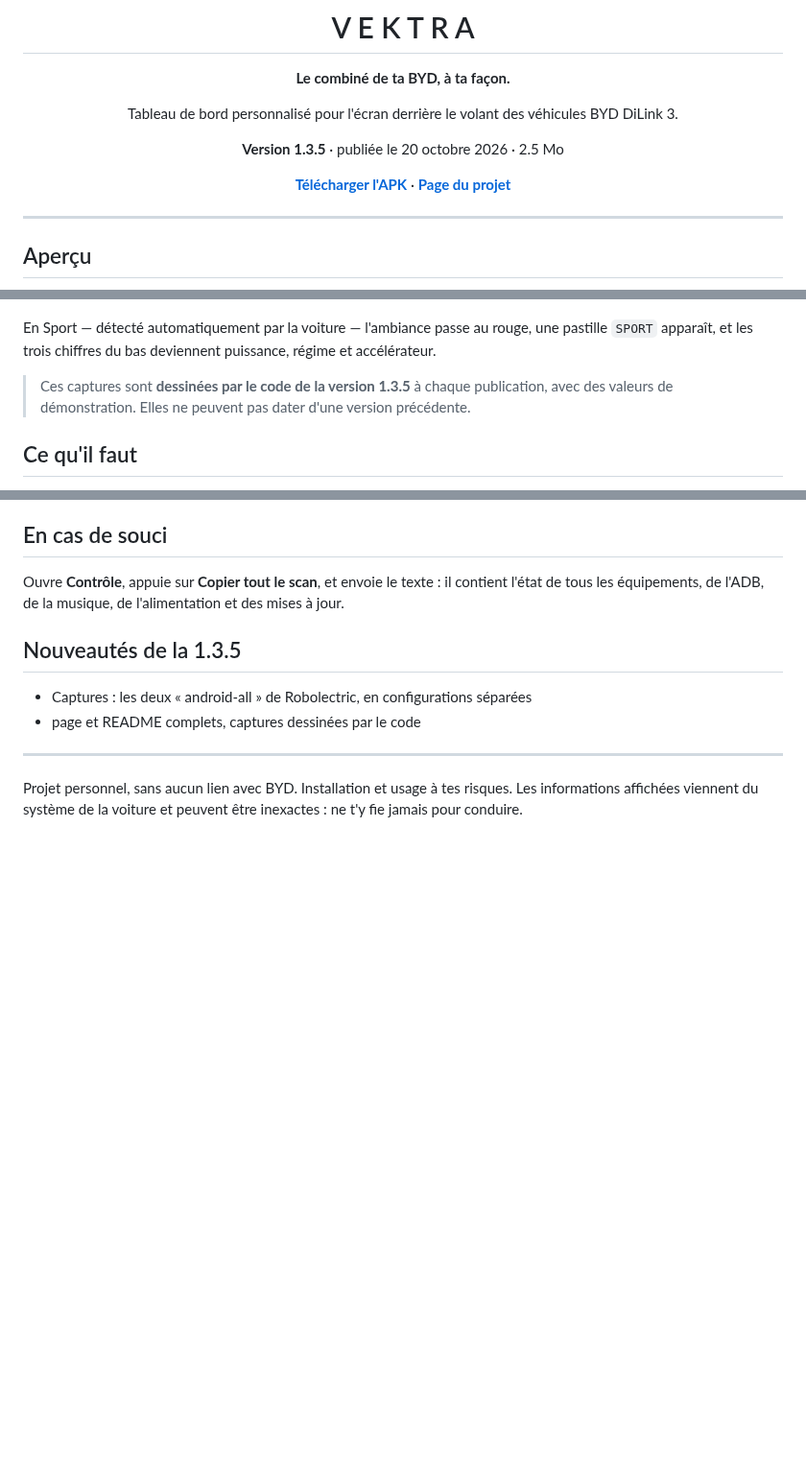
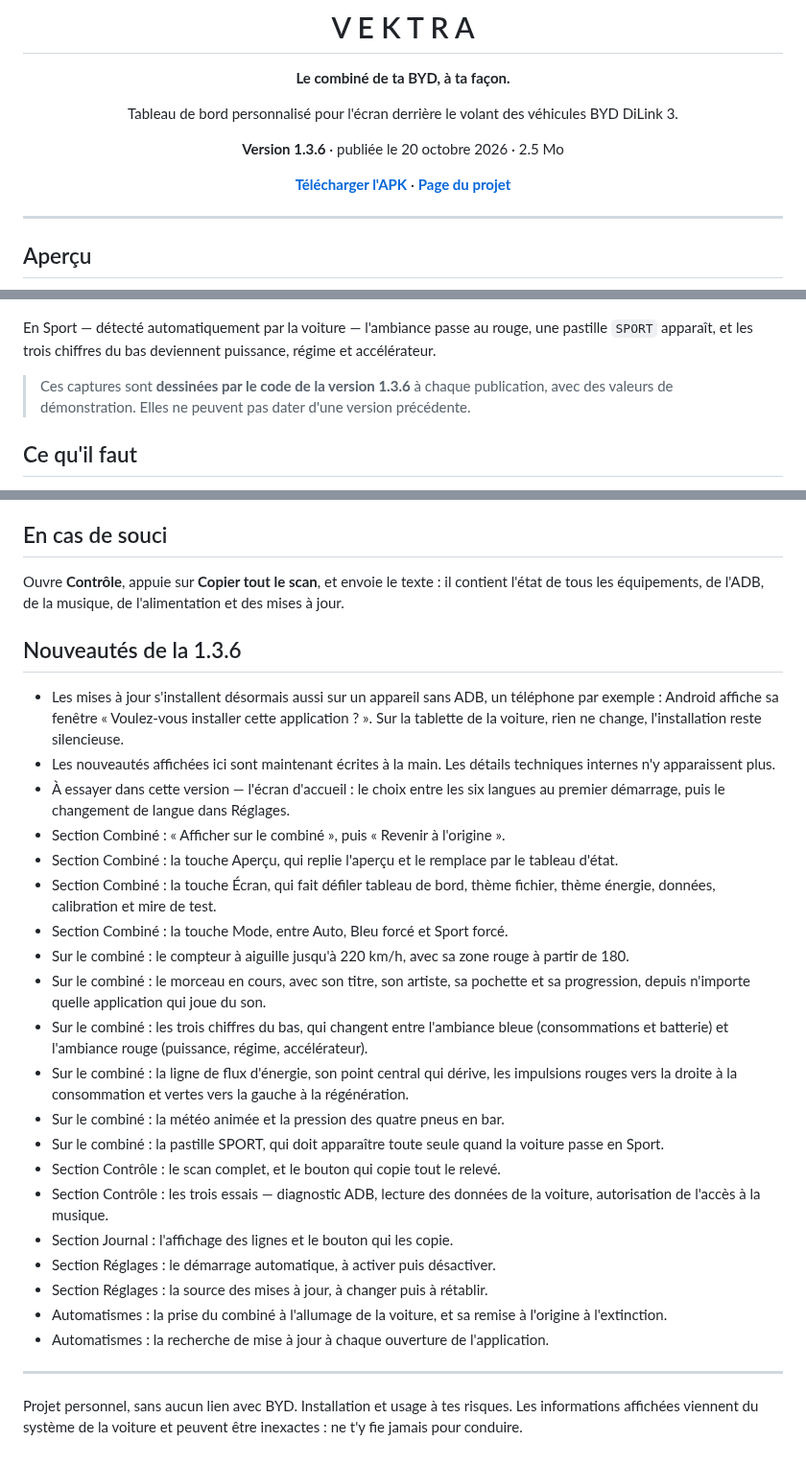
Before and after one commit to giino01/Vektra, a Markdown page: README.md, 3 parts joined by grey strips. Shown at 96% size. GitHub-like rendering; blank space fills up the shorter version.

```diff
--- a/README.md
+++ b/README.md
@@ -6,5 +6,5 @@
 
 Tableau de bord personnalisé pour l'écran derrière le volant des véhicules BYD DiLink 3.
 
-**Version 1.3.5** · publiée le 20 octobre 2026 · 2.5 Mo
+**Version 1.3.6** · publiée le 20 octobre 2026 · 2.5 Mo
 
@@ -27,7 +27,7 @@ le mode, la ligne de flux d'énergie, la météo animée et la pression des quat
 En Sport — détecté automatiquement par la voiture — l'ambiance passe au rouge, une pastille
 `SPORT` apparaît, et les trois chiffres du bas deviennent puissance, régime et accélérateur.
 
-> Ces captures sont **dessinées par le code de la version 1.3.5** à chaque
+> Ces captures sont **dessinées par le code de la version 1.3.6** à chaque
 > publication, avec des valeurs de démonstration. Elles ne peuvent pas dater d'une version
 > précédente.
 
@@ -99,10 +99,28 @@ Ouvre **Contrôle**, appuie sur **Copier tout le scan**, et envoie le texte : il
 l'état de tous les équipements, de l'ADB, de la musique, de l'alimentation et des mises à
 jour.
 
-## Nouveautés de la 1.3.5
+## Nouveautés de la 1.3.6
 
-- Captures : les deux « android-all » de Robolectric, en configurations séparées
-- page et README complets, captures dessinées par le code
+- Les mises à jour s'installent désormais aussi sur un appareil sans ADB, un téléphone par exemple : Android affiche sa fenêtre « Voulez-vous installer cette application ? ». Sur la tablette de la voiture, rien ne change, l'installation reste silencieuse.
+- Les nouveautés affichées ici sont maintenant écrites à la main. Les détails techniques internes n'y apparaissent plus.
+- À essayer dans cette version — l'écran d'accueil : le choix entre les six langues au premier démarrage, puis le changement de langue dans Réglages.
+- Section Combiné : « Afficher sur le combiné », puis « Revenir à l'origine ».
+- Section Combiné : la touche Aperçu, qui replie l'aperçu et le remplace par le tableau d'état.
+- Section Combiné : la touche Écran, qui fait défiler tableau de bord, thème fichier, thème énergie, données, calibration et mire de test.
+- Section Combiné : la touche Mode, entre Auto, Bleu forcé et Sport forcé.
+- Sur le combiné : le compteur à aiguille jusqu'à 220 km/h, avec sa zone rouge à partir de 180.
+- Sur le combiné : le morceau en cours, avec son titre, son artiste, sa pochette et sa progression, depuis n'importe quelle application qui joue du son.
+- Sur le combiné : les trois chiffres du bas, qui changent entre l'ambiance bleue (consommations et batterie) et l'ambiance rouge (puissance, régime, accélérateur).
+- Sur le combiné : la ligne de flux d'énergie, son point central qui dérive, les impulsions rouges vers la droite à la consommation et vertes vers la gauche à la régénération.
+- Sur le combiné : la météo animée et la pression des quatre pneus en bar.
+- Sur le combiné : la pastille SPORT, qui doit apparaître toute seule quand la voiture passe en Sport.
+- Section Contrôle : le scan complet, et le bouton qui copie tout le relevé.
+- Section Contrôle : les trois essais — diagnostic ADB, lecture des données de la voiture, autorisation de l'accès à la musique.
+- Section Journal : l'affichage des lignes et le bouton qui les copie.
+- Section Réglages : le démarrage automatique, à activer puis désactiver.
+- Section Réglages : la source des mises à jour, à changer puis à rétablir.
+- Automatismes : la prise du combiné à l'allumage de la voiture, et sa remise à l'origine à l'extinction.
+- Automatismes : la recherche de mise à jour à chaque ouverture de l'application.
 
 ---
 
```
Also changed, not shown: other parts of README.md (+2 -2 lines), img/combine-normal.png, img/combine-sport.png, img/tablette-combine.png, img/tablette-controle.png, img/tablette-journal.png, img/tablette-reglages.png, 3 other files.
